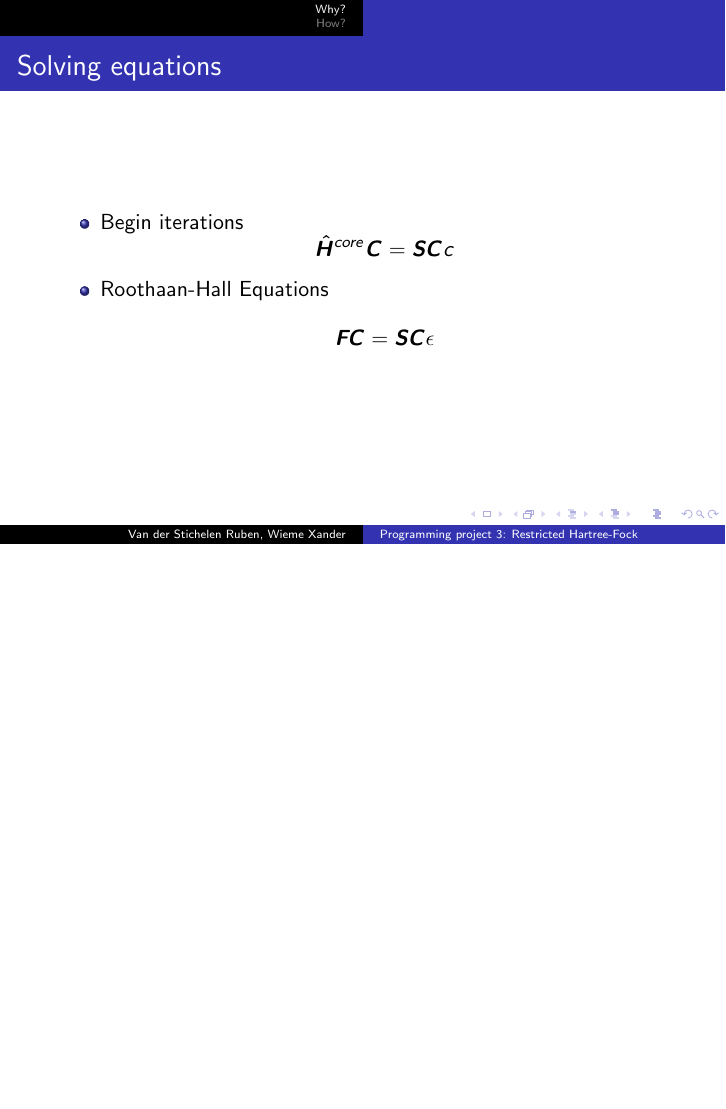
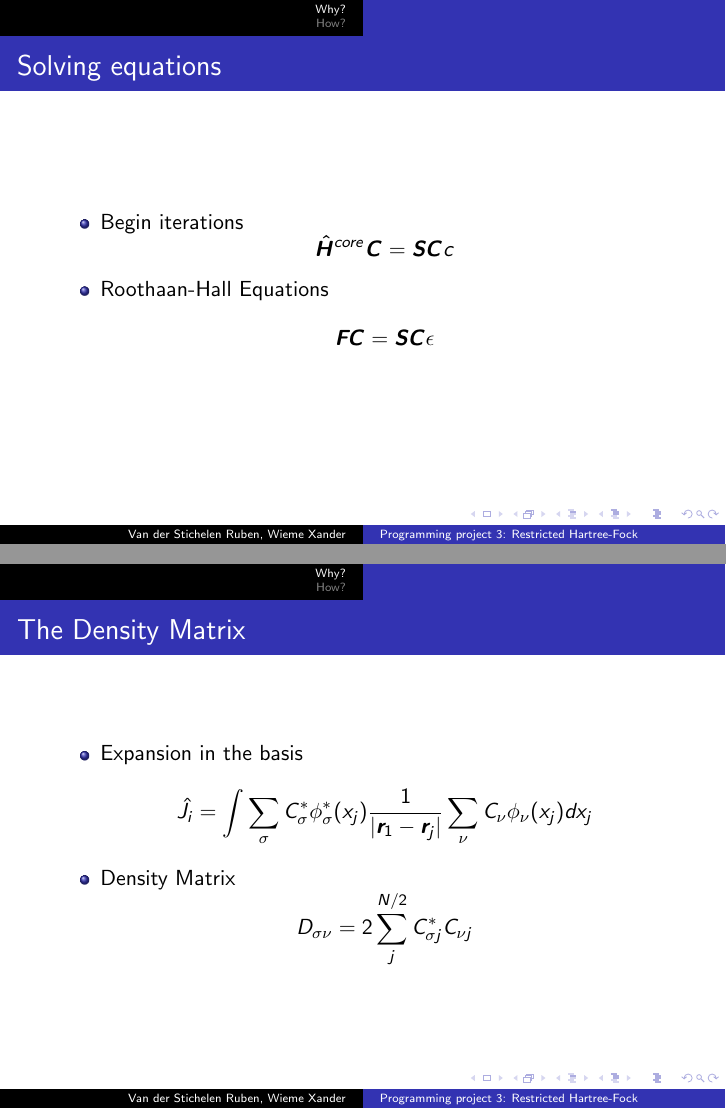
Before and after one commit to ruvdrsti/presentation-RHF, LaTeX slides (presentation.tex): page 11 of 12 before the commit and pages 11 and 12 of 13 after it, the two joined at a grey line, the shorter picture padded with empty space. Compiled offline with pdfLaTeX.

Commit message:
adding density matrix

```diff
--- a/presentation.tex
+++ b/presentation.tex
@@ -149,6 +149,20 @@
         \end{equation*}
     \end{itemize}
 \end{frame}
+
+\begin{frame}
+    \frametitle{The Density Matrix}
+    \begin{itemize}
+        \item Expansion in the basis
+        \begin{equation*}
+            \hat{J}_i = \int\sum_{\sigma}C^*_{\sigma}\phi^*_{\sigma}(x_j)\frac{1}{|\boldsymbol{r}_1 - \boldsymbol{r}_j|}\sum_{\nu}C_{\nu}\phi_{\nu}(x_j)dx_j
+        \end{equation*}
+        \item Density Matrix
+        \begin{equation*}
+            D_{\sigma\nu} = 2\sum^{N/2}_jC_{\sigma j}^*C_{\nu j}
+        \end{equation*}
+    \end{itemize}
+\end{frame}
 \section{How?}
 \label{sec:how}
 \begin{frame}
```
